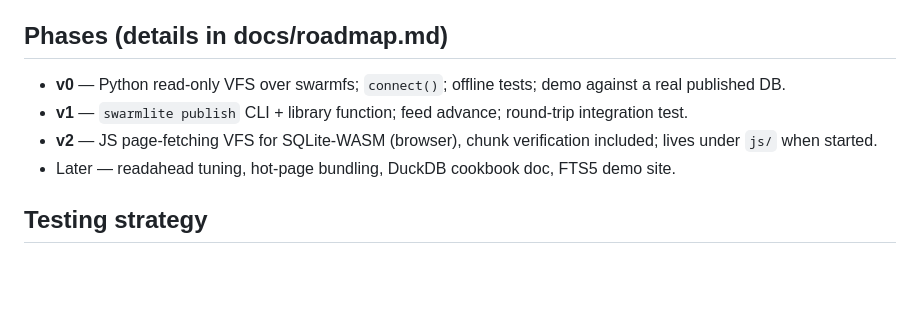
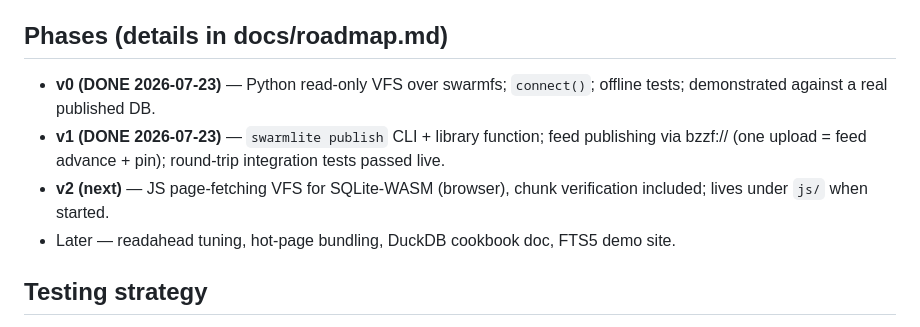
Before and after one commit to petfold/swarmlite, a Markdown page: CLAUDE.md, the part around the change. Drawn GitHub-style; blank space fills up the shorter version.

Commit message:
Docs: fix stale test counts, mark v0/v1 done in CLAUDE.md phases
Co-Authored-By: Claude Fable 5 <noreply@anthropic.com>

```diff
--- a/CLAUDE.md
+++ b/CLAUDE.md
@@ -80,11 +80,12 @@ the feed URL.
 
 ## Phases (details in docs/roadmap.md)
 
-- **v0** — Python read-only VFS over swarmfs; `connect()`; offline tests;
-  demo against a real published DB.
-- **v1** — `swarmlite publish` CLI + library function; feed advance;
-  round-trip integration test.
-- **v2** — JS page-fetching VFS for SQLite-WASM (browser), chunk
+- **v0 (DONE 2026-07-23)** — Python read-only VFS over swarmfs;
+  `connect()`; offline tests; demonstrated against a real published DB.
+- **v1 (DONE 2026-07-23)** — `swarmlite publish` CLI + library function;
+  feed publishing via bzzf:// (one upload = feed advance + pin);
+  round-trip integration tests passed live.
+- **v2 (next)** — JS page-fetching VFS for SQLite-WASM (browser), chunk
   verification included; lives under `js/` when started.
 - Later — readahead tuning, hot-page bundling, DuckDB cookbook doc,
   FTS5 demo site.
```
Also changed, not shown: README.md (+1 -1 lines), docs/USER_GUIDE.md (+1 -1 lines).
